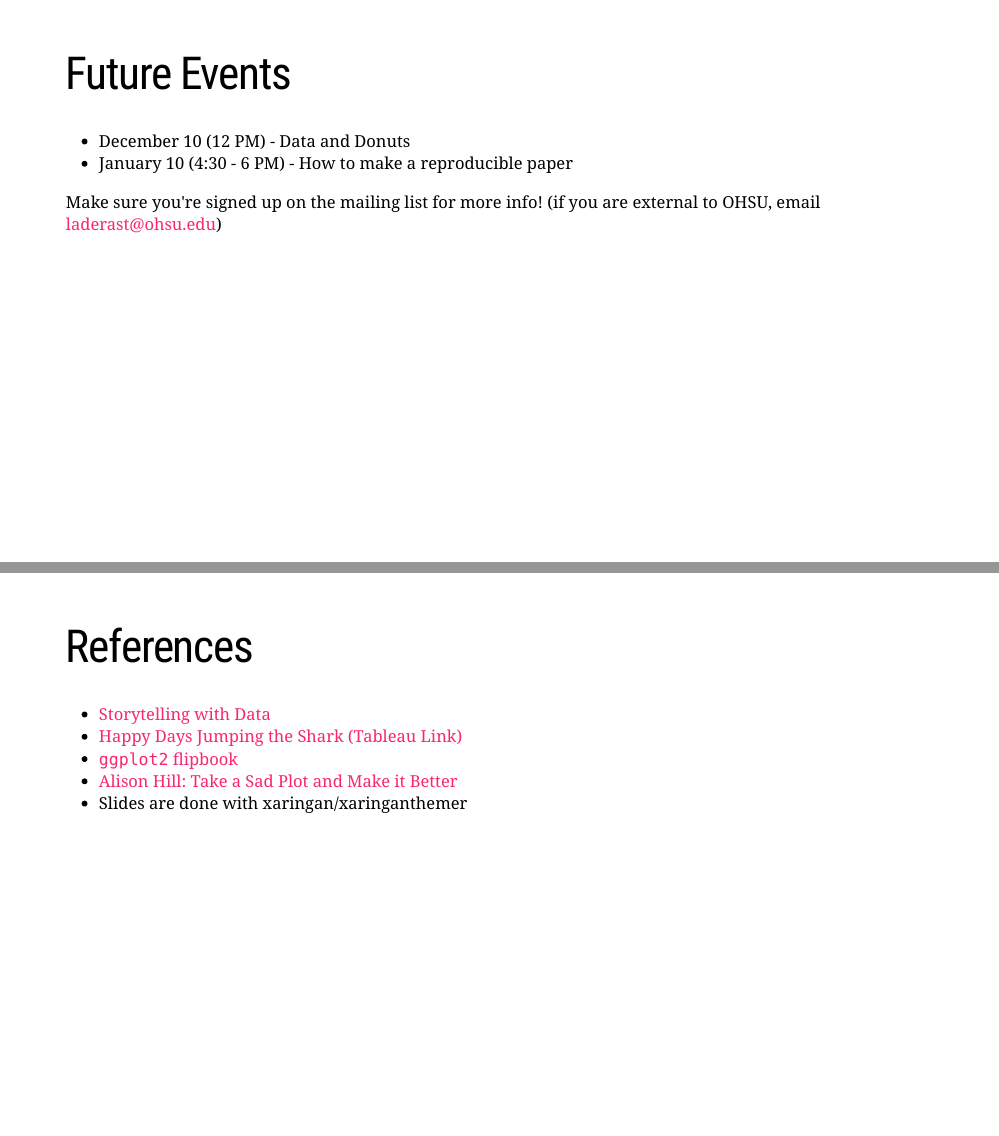
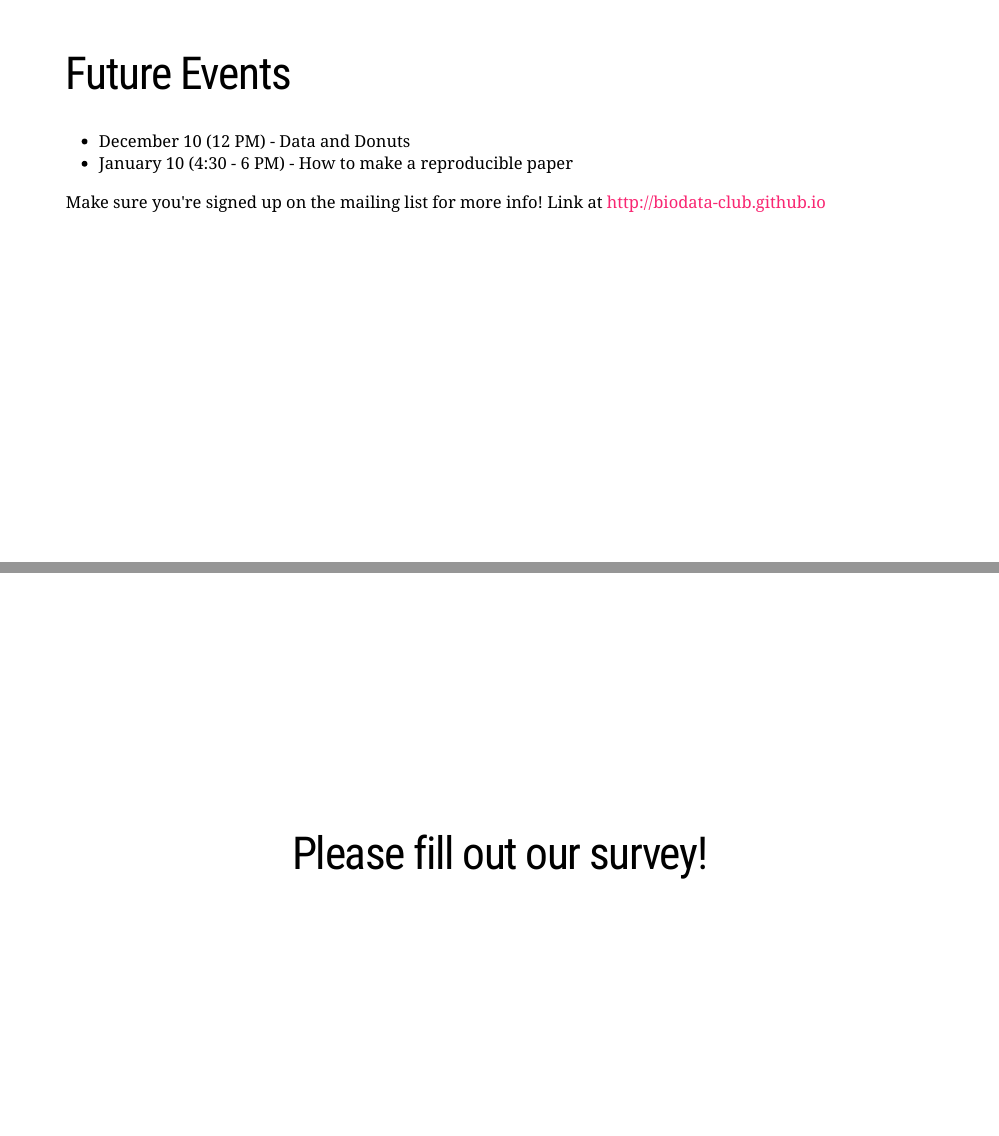
Before and after one commit to laderast/data_storytelling_bdc, an R Markdown document (docs/index.Rmd): pages 3 and 32 of 33 before the commit and pages 3 and 32 of 34 after it, joined at a grey line. Rendered offline with R 4.5, knitr and Pandoc, with nearby package versions; the slides are laid out offline by our stand-in for remark.js, each with all of its steps uncovered, in fonts that may differ from those the slides ask for, and without slide numbers, shadows or browser add-ons; some code elsewhere in the file could not run offline; a font, style sheet, LaTeX package, included part or bibliography that could not be used is replaced or left out.

```diff
--- a/docs/index.Rmd
+++ b/docs/index.Rmd
@@ -43,7 +43,7 @@
 - December 10 (12 PM) - Data and Donuts
 - January 10 (4:30 - 6 PM) - How to make a reproducible paper
 
-Make sure you're signed up on the mailing list for more info! (if you are external to OHSU, email laderast@ohsu.edu)
+Make sure you're signed up on the mailing list for more info! Link at http://biodata-club.github.io
 
 ---
 # Reminder
@@ -265,6 +265,9 @@
 
 - [Excellent course](https://cslu.ohsu.edu/~bedricks/courses/cs631/) that will have you learning many more principles of visualizations
 - More work with R!
+---
+class: center, middle
+# Please fill out our survey!
 
 ---
 # References
```
Also changed, not shown: docs/index.Rmd (2 more changed lines), 54 other files.
